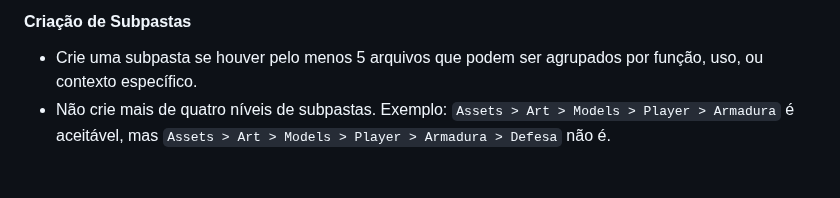
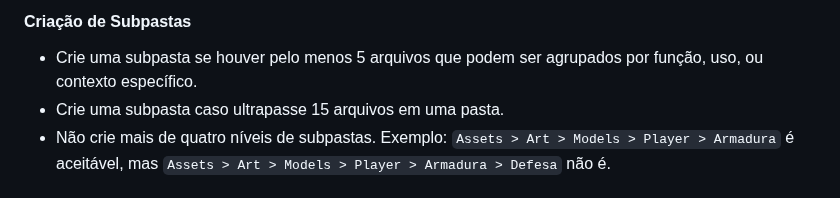
Before and after one commit to franciscodelgaudio/CEASB_StyleGuide, a Markdown page: README.md, the part around the change. GitHub-like rendering.

```diff
--- a/README.md
+++ b/README.md
@@ -61,6 +61,7 @@ Assets
 #### Criação de Subpastas
 
 *   Crie uma subpasta se houver pelo menos 5 arquivos que podem ser agrupados por função, uso, ou contexto específico.
+*   Crie uma subpasta caso ultrapasse 15 arquivos em uma pasta.
 *   Não crie mais de quatro níveis de subpastas. Exemplo: `Assets > Art > Models > Player > Armadura` é aceitável, mas `Assets > Art > Models > Player > Armadura > Defesa` não é.
 
 ## Diretrizes de Formatação
```
